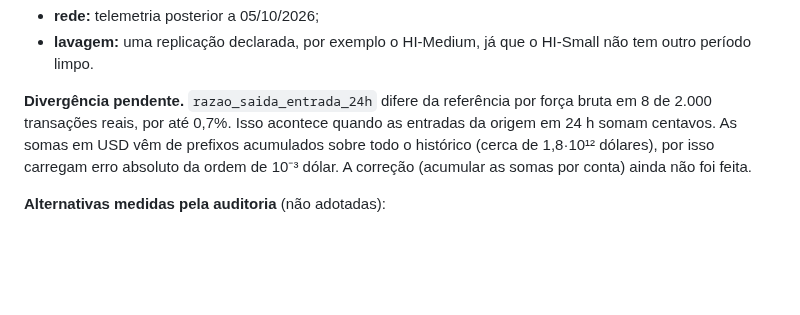
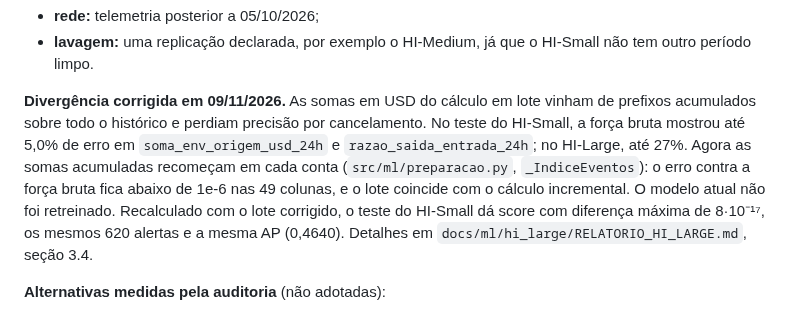
Before and after one commit to 1s4ntos/NodeWatch, a Markdown page: docs/ml/RELATORIO_ML.md, the part around the change. Rendered like a GitHub page; blank space fills up the shorter version.

```diff
--- a/docs/ml/RELATORIO_ML.md
+++ b/docs/ml/RELATORIO_ML.md
@@ -335,7 +335,7 @@ Além disso, o protocolo foi desenhado depois de olhar a distribuição de rótu
 - **rede:** telemetria posterior a 05/10/2026;
 - **lavagem:** uma replicação declarada, por exemplo o HI-Medium, já que o HI-Small não tem outro período limpo.
 
-**Divergência pendente.** `razao_saida_entrada_24h` difere da referência por força bruta em 8 de 2.000 transações reais, por até 0,7%. Isso acontece quando as entradas da origem em 24 h somam centavos. As somas em USD vêm de prefixos acumulados sobre todo o histórico (cerca de 1,8·10¹² dólares), por isso carregam erro absoluto da ordem de 10⁻³ dólar. A correção (acumular as somas por conta) ainda não foi feita.
+**Divergência corrigida em 09/11/2026.** As somas em USD do cálculo em lote vinham de prefixos acumulados sobre todo o histórico e perdiam precisão por cancelamento. No teste do HI-Small, a força bruta mostrou até 5,0% de erro em `soma_env_origem_usd_24h` e `razao_saida_entrada_24h`; no HI-Large, até 27%. Agora as somas acumuladas recomeçam em cada conta (`src/ml/preparacao.py`, `_IndiceEventos`): o erro contra a força bruta fica abaixo de 1e-6 nas 49 colunas, e o lote coincide com o cálculo incremental. O modelo atual não foi retreinado. Recalculado com o lote corrigido, o teste do HI-Small dá score com diferença máxima de 8·10⁻¹⁷, os mesmos 620 alertas e a mesma AP (0,4640). Detalhes em `docs/ml/hi_large/RELATORIO_HI_LARGE.md`, seção 3.4.
 
 **Alternativas medidas pela auditoria** (não adotadas):
 - **Rede:** XGBoost, HistGradientBoosting e RF com 50 árvores empatam com a RF atual (diferença de macro-F1 dentro do bootstrap por fluxo), mas são de 3 a 20× menores.
```
Also changed, not shown: docs/ml/EVENTOS.md (+1 -1 lines), docs/ml/notas_relatorio.md (+1 -1 lines).
